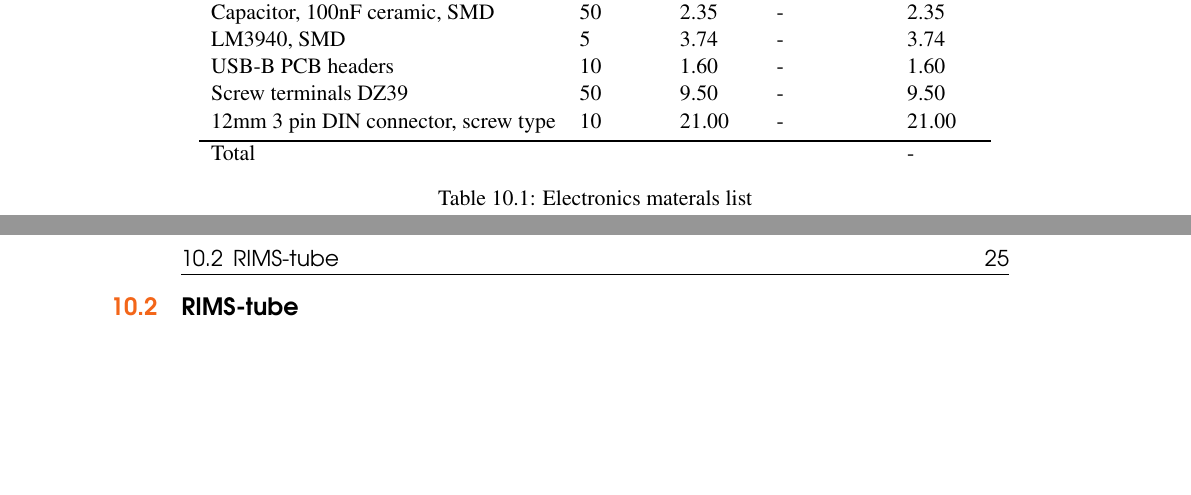
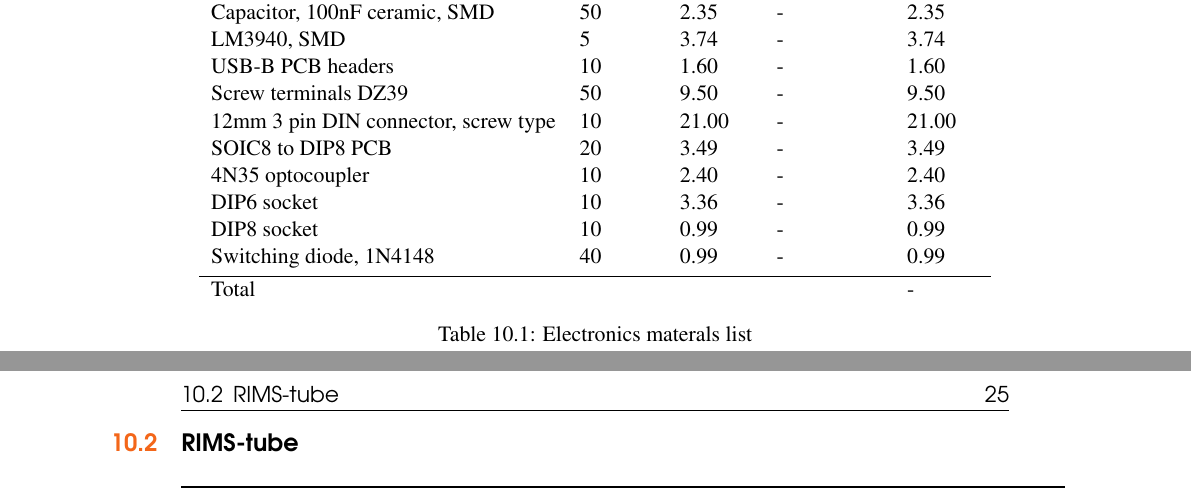
Before and after one commit to Webrewthebestbeer1/docs, a LaTeX thesis (hardware/main.tex): two parts of pages 24 and 25 of 33, joined at a grey line, cut so that both start at the same text, the shorter picture padded with empty space. Compiled offline with pdfLaTeX.

Commit message:
added parts to electronics

```diff
--- a/hardware/main.tex
+++ b/hardware/main.tex
@@ -578,6 +578,11 @@ LM3940, SMD & 5 & 3.74 & - & 3.74 \\
 USB-B PCB headers & 10 & 1.60 & - & 1.60 \\
 Screw terminals DZ39 & 50 & 9.50 & - & 9.50 \\
 12mm 3 pin DIN connector, screw type & 10 & 21.00 & - & 21.00 \\
+SOIC8 to DIP8 PCB & 20 & 3.49 & - & 3.49 \\
+4N35 optocoupler & 10 & 2.40 & - & 2.40 \\
+DIP6 socket & 10 & 3.36 & - & 3.36 \\
+DIP8 socket & 10 & 0.99 & - & 0.99 \\
+Switching diode, 1N4148 & 40 & 0.99 & - & 0.99 \\
 \bottomrule
 Total & & & & -\\
 \end{tabular}
```
